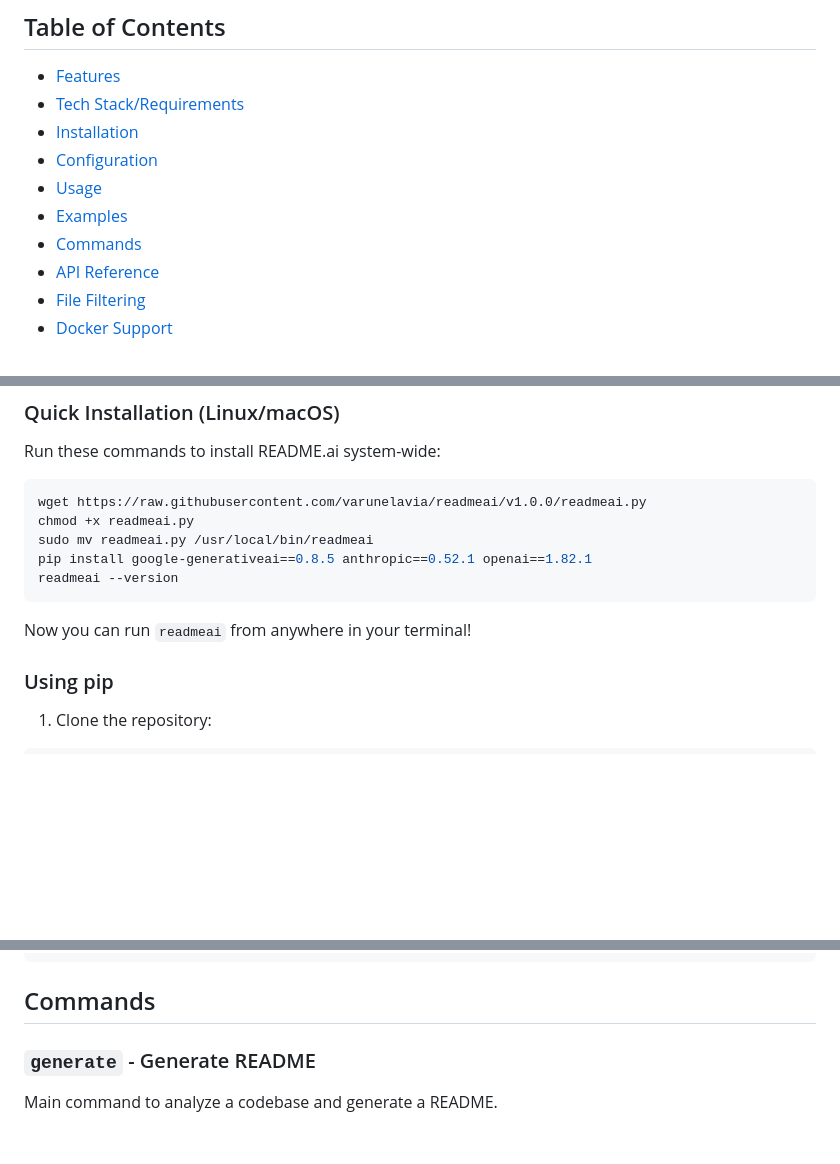
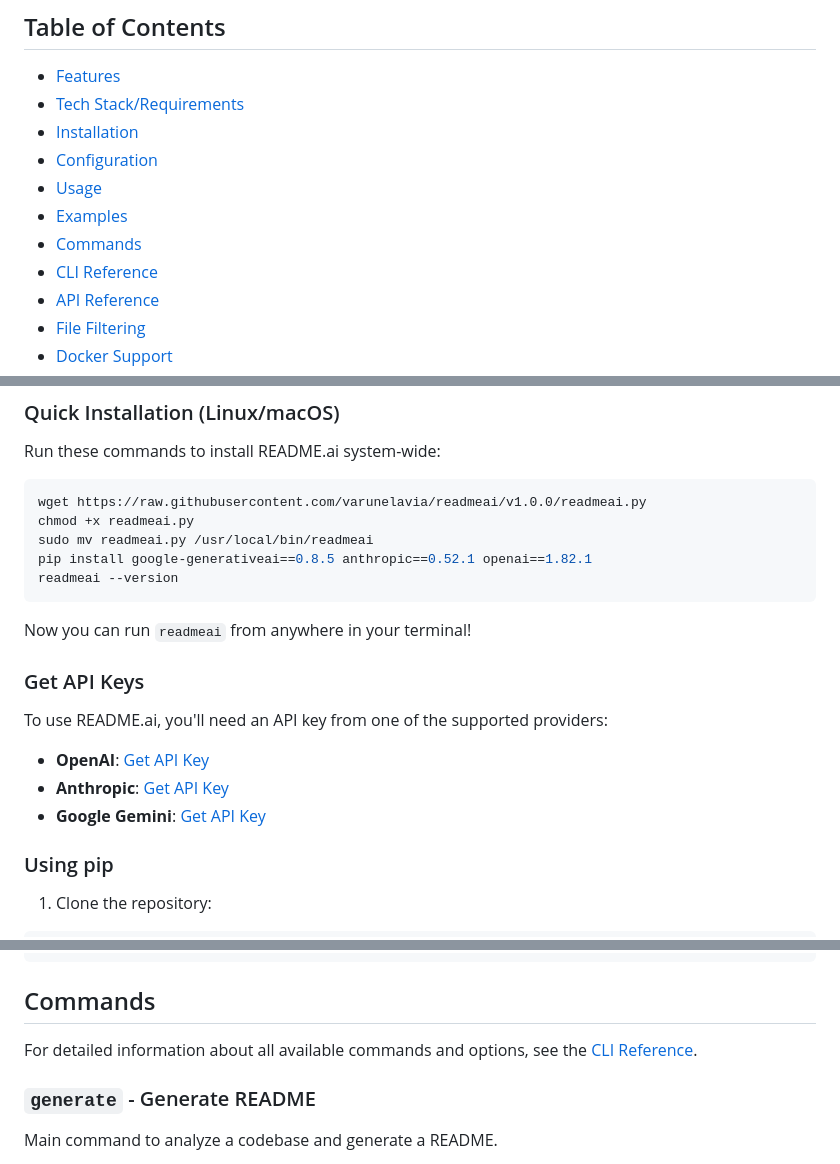
Before and after one commit to varunelavia/readmeai, a Markdown page: README.md, 3 parts joined by grey strips. GitHub-like rendering; blank space fills up the shorter version.

````diff
--- a/README.md
+++ b/README.md
@@ -11,6 +11,7 @@ A powerful command-line tool that automatically generates comprehensive README.m
 - [Usage](#usage)
 - [Examples](#examples)
 - [Commands](#commands)
+- [CLI Reference](#cli-reference)
 - [API Reference](#api-reference)
 - [File Filtering](#file-filtering)
 - [Docker Support](#docker-support)
@@ -53,6 +54,14 @@ readmeai --version
 ```
 
 Now you can run `readmeai` from anywhere in your terminal!
+
+### Get API Keys
+
+To use README.ai, you'll need an API key from one of the supported providers:
+
+- **OpenAI**: [Get API Key](https://platform.openai.com/api-keys)
+- **Anthropic**: [Get API Key](https://console.anthropic.com/settings/keys)
+- **Google Gemini**: [Get API Key](https://aistudio.google.com/app/apikey)
 
 ### Using pip
 
@@ -139,6 +148,8 @@ docker run -v /path/to/your/project:/app/project -e API_KEY=YOUR_API_KEY readmea
 ```
 
 ## Commands
+
+For detailed information about all available commands and options, see the [CLI Reference](CLI-REFERENCE.md).
 
 ### `generate` - Generate README
 
````
Also changed, not shown: CLI-REFERENCE.md (added, +187 -0 lines).
